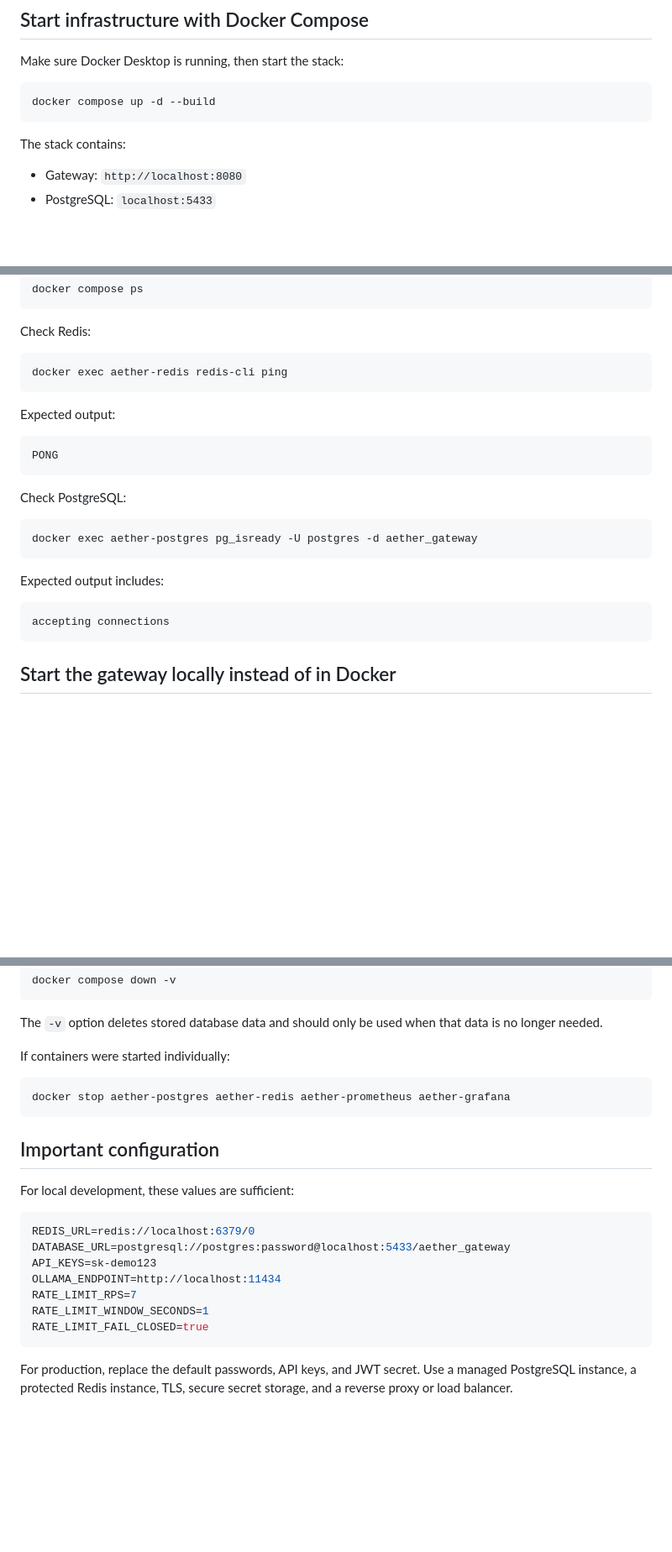
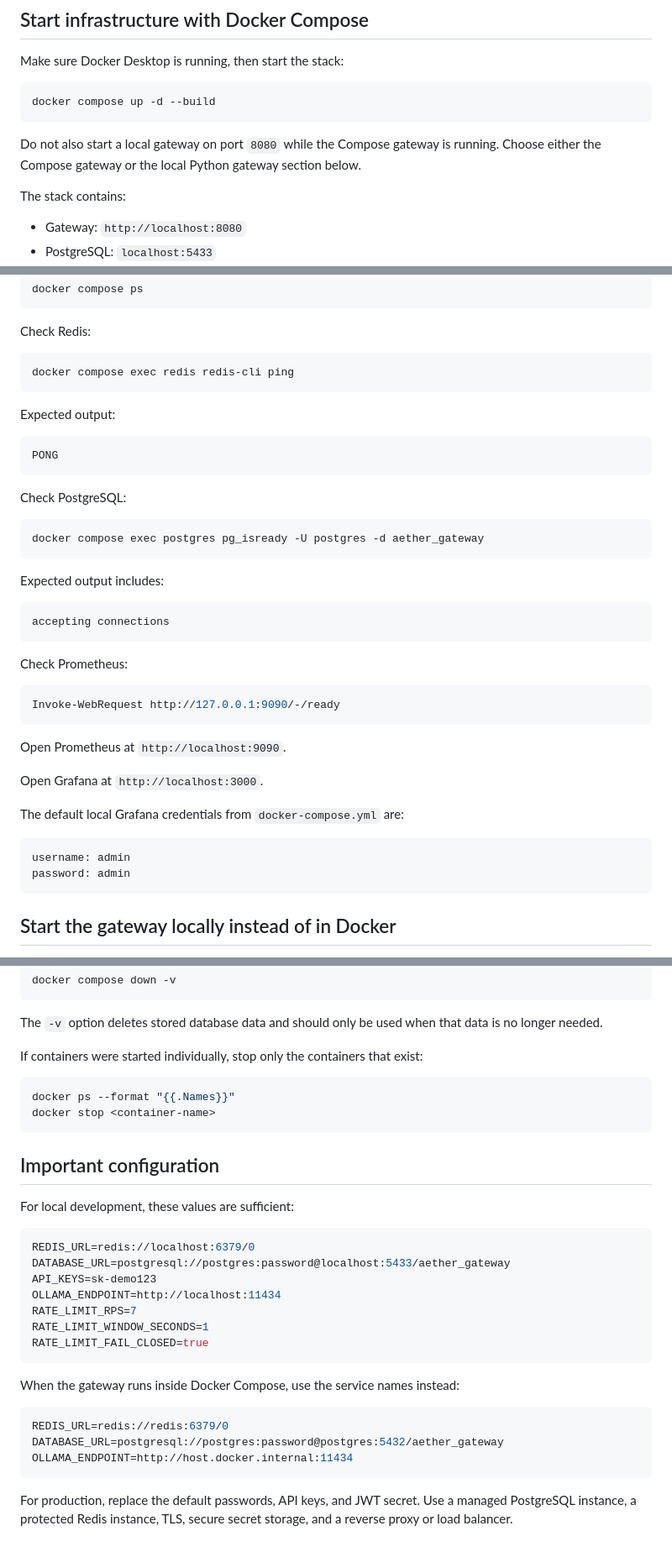
Before and after one commit to yadavkapil23/AETHER, a Markdown page: RUNBOOK.md, 3 parts joined by grey strips. Shown at 84% size. GitHub-like rendering; blank space fills up the shorter version.

Commit message:
updated the Runbook

````diff
--- a/RUNBOOK.md
+++ b/RUNBOOK.md
@@ -59,6 +59,8 @@ Make sure Docker Desktop is running, then start the stack:
 docker compose up -d --build
 ```
 
+Do not also start a local gateway on port `8080` while the Compose gateway is running. Choose either the Compose gateway or the local Python gateway section below.
+
 The stack contains:
 
 - Gateway: `http://localhost:8080`
@@ -76,7 +78,7 @@ docker compose ps
 Check Redis:
 
 ```powershell
-docker exec aether-redis redis-cli ping
+docker compose exec redis redis-cli ping
 ```
 
 Expected output:
@@ -88,13 +90,30 @@ PONG
 Check PostgreSQL:
 
 ```powershell
-docker exec aether-postgres pg_isready -U postgres -d aether_gateway
+docker compose exec postgres pg_isready -U postgres -d aether_gateway
 ```
 
 Expected output includes:
 
 ```text
 accepting connections
+```
+
+Check Prometheus:
+
+```powershell
+Invoke-WebRequest http://127.0.0.1:9090/-/ready
+```
+
+Open Prometheus at `http://localhost:9090`.
+
+Open Grafana at `http://localhost:3000`.
+
+The default local Grafana credentials from `docker-compose.yml` are:
+
+```text
+username: admin
+password: admin
 ```
 
 ## Start the gateway locally instead of in Docker
@@ -250,10 +269,11 @@ docker compose down -v
 
 The `-v` option deletes stored database data and should only be used when that data is no longer needed.
 
-If containers were started individually:
+If containers were started individually, stop only the containers that exist:
 
 ```powershell
-docker stop aether-postgres aether-redis aether-prometheus aether-grafana
+docker ps --format "{{.Names}}"
+docker stop <container-name>
 ```
 
 ## Important configuration
@@ -270,4 +290,12 @@ RATE_LIMIT_WINDOW_SECONDS=1
 RATE_LIMIT_FAIL_CLOSED=true
 ```
 
+When the gateway runs inside Docker Compose, use the service names instead:
+
+```env
+REDIS_URL=redis://redis:6379/0
+DATABASE_URL=postgresql://postgres:password@postgres:5432/aether_gateway
+OLLAMA_ENDPOINT=http://host.docker.internal:11434
+```
+
 For production, replace the default passwords, API keys, and JWT secret. Use a managed PostgreSQL instance, a protected Redis instance, TLS, secure secret storage, and a reverse proxy or load balancer.
````
Also changed, not shown: ARCHITECTURE.md (deleted, +0 -266 lines).
